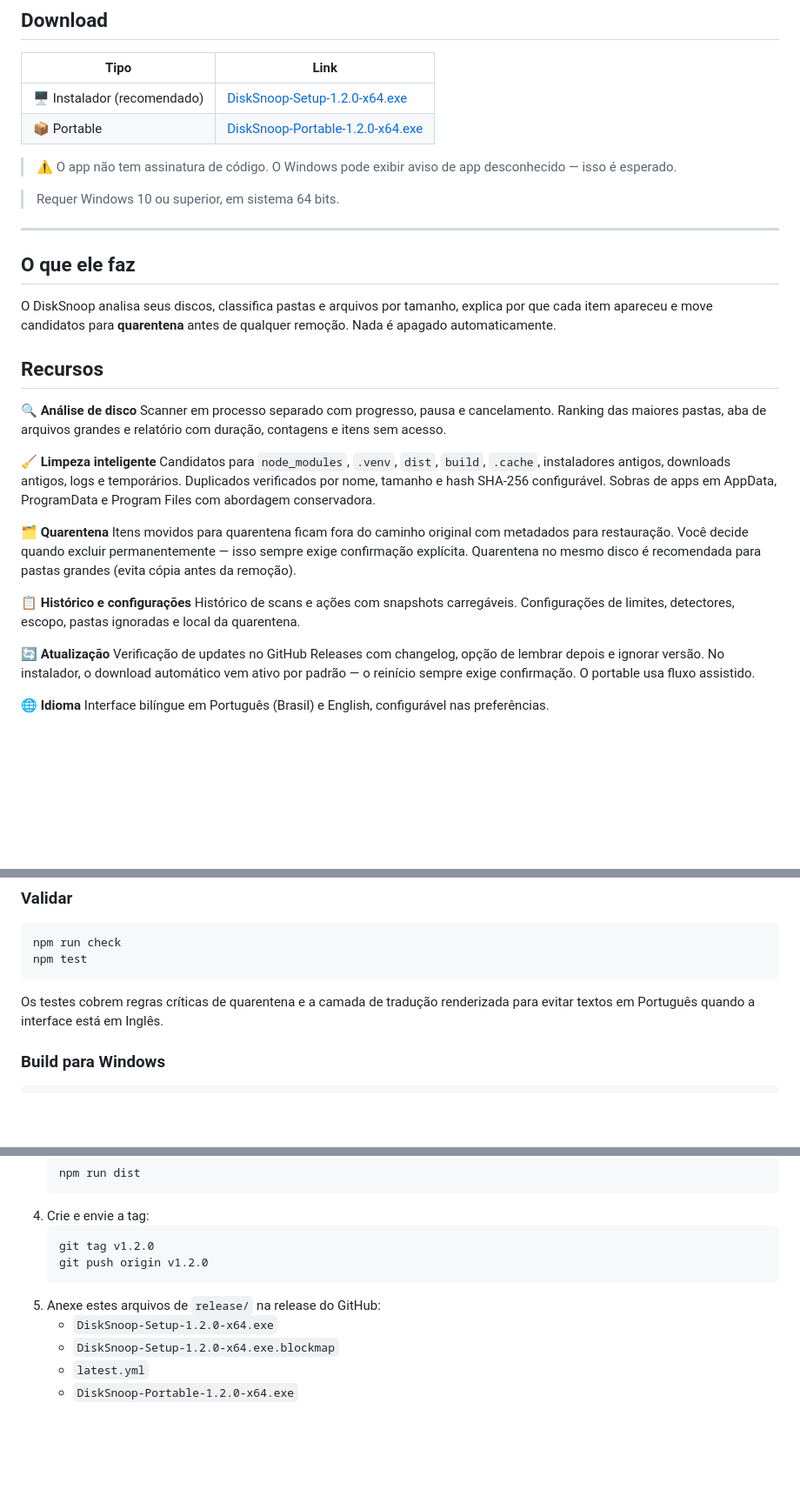
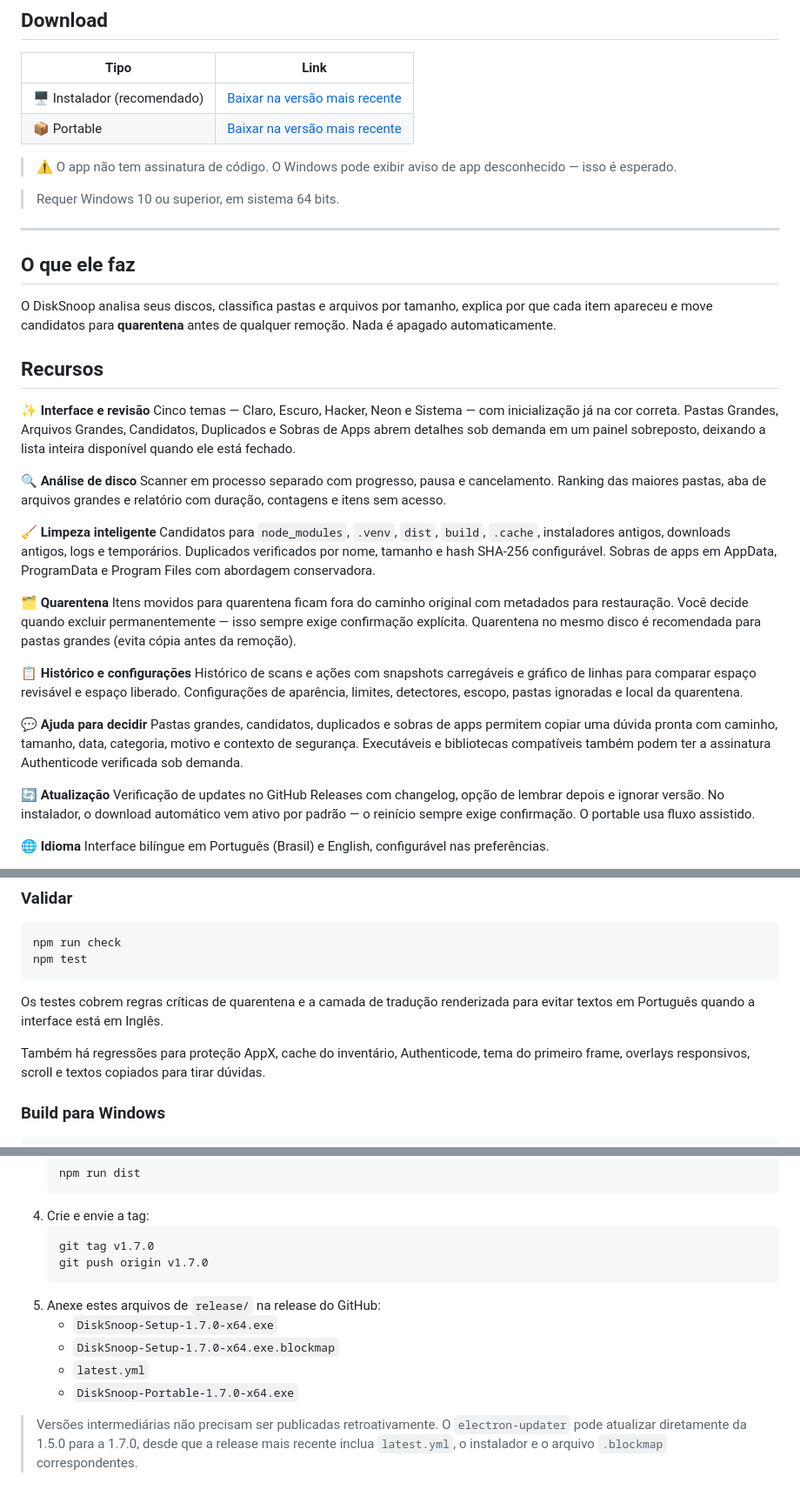
Before and after one commit to Fish7w7/DiskSnoop, a Markdown page: README.md, 3 parts joined by grey strips. Shown at 87% size. Rendered like a GitHub page; blank space fills up the shorter version.

Commit message:
docs(readme): atualiza recursos e release 1.7.0

````diff
--- a/README.md
+++ b/README.md
@@ -10,8 +10,8 @@
 
 | Tipo | Link |
 |------|------|
-| 🖥️ Instalador (recomendado) | [DiskSnoop-Setup-1.2.0-x64.exe](https://github.com/Fish7w7/DiskSnoop/releases/download/v1.2.0/DiskSnoop-Setup-1.2.0-x64.exe) |
-| 📦 Portable | [DiskSnoop-Portable-1.2.0-x64.exe](https://github.com/Fish7w7/DiskSnoop/releases/download/v1.2.0/DiskSnoop-Portable-1.2.0-x64.exe) |
+| 🖥️ Instalador (recomendado) | [Baixar na versão mais recente](https://github.com/Fish7w7/DiskSnoop/releases/latest) |
+| 📦 Portable | [Baixar na versão mais recente](https://github.com/Fish7w7/DiskSnoop/releases/latest) |
 
 > ⚠️ O app não tem assinatura de código. O Windows pode exibir aviso de app desconhecido — isso é esperado.
 
@@ -29,6 +29,9 @@ O DiskSnoop analisa seus discos, classifica pastas e arquivos por tamanho, expli
 
 ## Recursos
 
+**✨ Interface e revisão**
+Cinco temas — Claro, Escuro, Hacker, Neon e Sistema — com inicialização já na cor correta. Pastas Grandes, Arquivos Grandes, Candidatos, Duplicados e Sobras de Apps abrem detalhes sob demanda em um painel sobreposto, deixando a lista inteira disponível quando ele está fechado.
+
 **🔍 Análise de disco**
 Scanner em processo separado com progresso, pausa e cancelamento. Ranking das maiores pastas, aba de arquivos grandes e relatório com duração, contagens e itens sem acesso.
 
@@ -39,7 +42,10 @@ Candidatos para `node_modules`, `.venv`, `dist`, `build`, `.cache`, instaladores
 Itens movidos para quarentena ficam fora do caminho original com metadados para restauração. Você decide quando excluir permanentemente — isso sempre exige confirmação explícita. Quarentena no mesmo disco é recomendada para pastas grandes (evita cópia antes da remoção).
 
 **📋 Histórico e configurações**
-Histórico de scans e ações com snapshots carregáveis. Configurações de limites, detectores, escopo, pastas ignoradas e local da quarentena.
+Histórico de scans e ações com snapshots carregáveis e gráfico de linhas para comparar espaço revisável e espaço liberado. Configurações de aparência, limites, detectores, escopo, pastas ignoradas e local da quarentena.
+
+**💬 Ajuda para decidir**
+Pastas grandes, candidatos, duplicados e sobras de apps permitem copiar uma dúvida pronta com caminho, tamanho, data, categoria, motivo e contexto de segurança. Executáveis e bibliotecas compatíveis também podem ter a assinatura Authenticode verificada sob demanda.
 
 **🔄 Atualização**
 Verificação de updates no GitHub Releases com changelog, opção de lembrar depois e ignorar versão. No instalador, o download automático vem ativo por padrão — o reinício sempre exige confirmação. O portable usa fluxo assistido.
@@ -90,6 +96,8 @@ npm test
 
 Os testes cobrem regras críticas de quarentena e a camada de tradução renderizada para evitar textos em Português quando a interface está em Inglês.
 
+Também há regressões para proteção AppX, cache do inventário, Authenticode, tema do primeiro frame, overlays responsivos, scroll e textos copiados para tirar dúvidas.
+
 ### Build para Windows
 
 ```powershell
@@ -119,11 +127,13 @@ O setup instala em `%LOCALAPPDATA%\Programs\DiskSnoop` por usuário atual, sem p
    ```
 4. Crie e envie a tag:
    ```powershell
-   git tag v1.2.0
-   git push origin v1.2.0
+   git tag v1.7.0
+   git push origin v1.7.0
    ```
 5. Anexe estes arquivos de `release/` na release do GitHub:
-   - `DiskSnoop-Setup-1.2.0-x64.exe`
-   - `DiskSnoop-Setup-1.2.0-x64.exe.blockmap`
+   - `DiskSnoop-Setup-1.7.0-x64.exe`
+   - `DiskSnoop-Setup-1.7.0-x64.exe.blockmap`
    - `latest.yml`
-   - `DiskSnoop-Portable-1.2.0-x64.exe`
+   - `DiskSnoop-Portable-1.7.0-x64.exe`
+
+> Versões intermediárias não precisam ser publicadas retroativamente. O `electron-updater` pode atualizar diretamente da 1.5.0 para a 1.7.0, desde que a release mais recente inclua `latest.yml`, o instalador e o arquivo `.blockmap` correspondentes.
````
